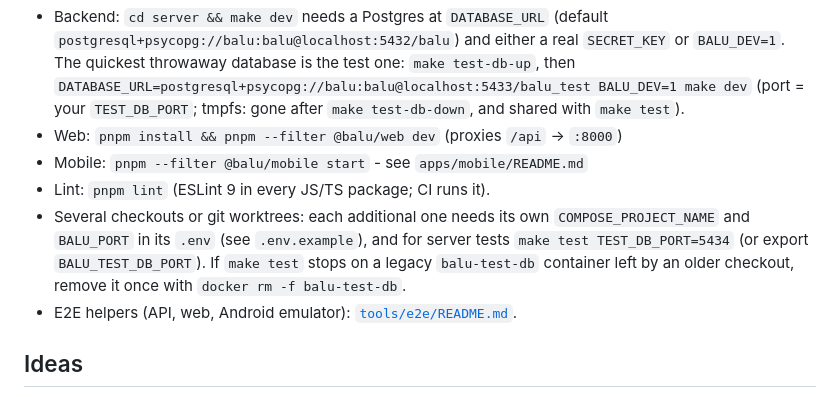
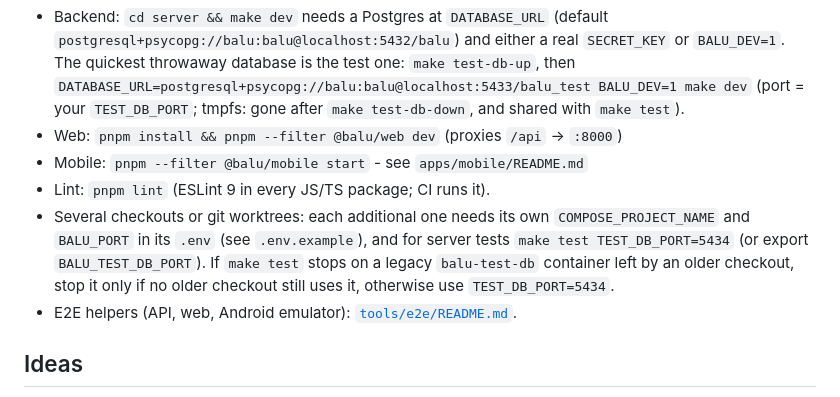
Before and after one commit to blaumedia/balu-todo, a Markdown page: README.md, the part around the change. Drawn GitHub-style.

Commit message:
docs: soften legacy test DB hint, document e2e env isolation
Review e6614190 finding 2: README still told readers to docker rm -f a legacy
balu-test-db unconditionally; it now matches the Makefile hint (stop only if no
older checkout uses it, else TEST_DB_PORT=5434). Finding 5 and 8: README section
2 states which variables stack.sh unsets, and the dot.py hint pins Python 3.11.

```diff
--- a/README.md
+++ b/README.md
@@ -204,7 +204,7 @@ other client. Tools: `list_workspaces`, `list_projects`, `list_tasks`, `get_task
 - Web: `pnpm install && pnpm --filter @balu/web dev` (proxies `/api` → `:8000`)
 - Mobile: `pnpm --filter @balu/mobile start` - see `apps/mobile/README.md`
 - Lint: `pnpm lint` (ESLint 9 in every JS/TS package; CI runs it).
-- Several checkouts or git worktrees: each additional one needs its own `COMPOSE_PROJECT_NAME` and `BALU_PORT` in its `.env` (see `.env.example`), and for server tests `make test TEST_DB_PORT=5434` (or export `BALU_TEST_DB_PORT`). If `make test` stops on a legacy `balu-test-db` container left by an older checkout, remove it once with `docker rm -f balu-test-db`.
+- Several checkouts or git worktrees: each additional one needs its own `COMPOSE_PROJECT_NAME` and `BALU_PORT` in its `.env` (see `.env.example`), and for server tests `make test TEST_DB_PORT=5434` (or export `BALU_TEST_DB_PORT`). If `make test` stops on a legacy `balu-test-db` container left by an older checkout, stop it only if no older checkout still uses it, otherwise use `TEST_DB_PORT=5434`.
 - E2E helpers (API, web, Android emulator): [`tools/e2e/README.md`](tools/e2e/README.md).
 
 ## Ideas
```
Also changed, not shown: 1 other file.
